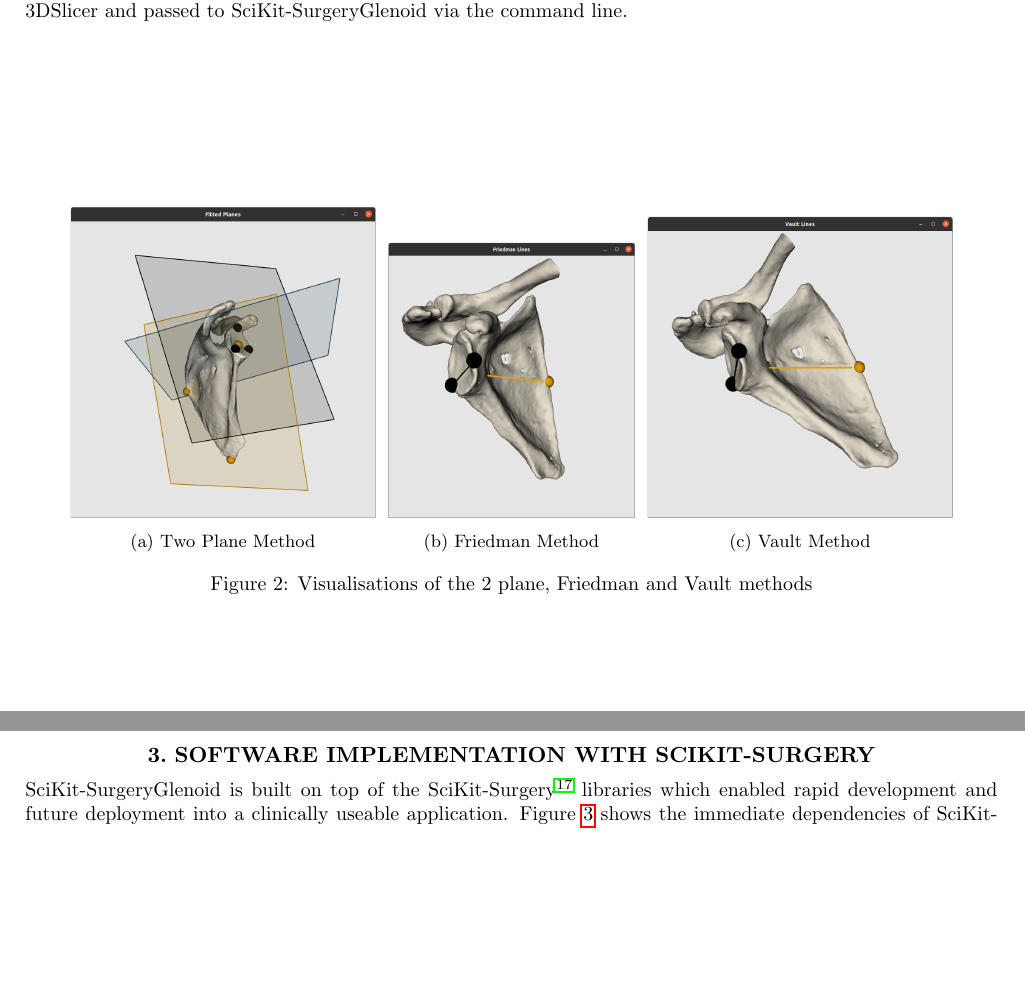
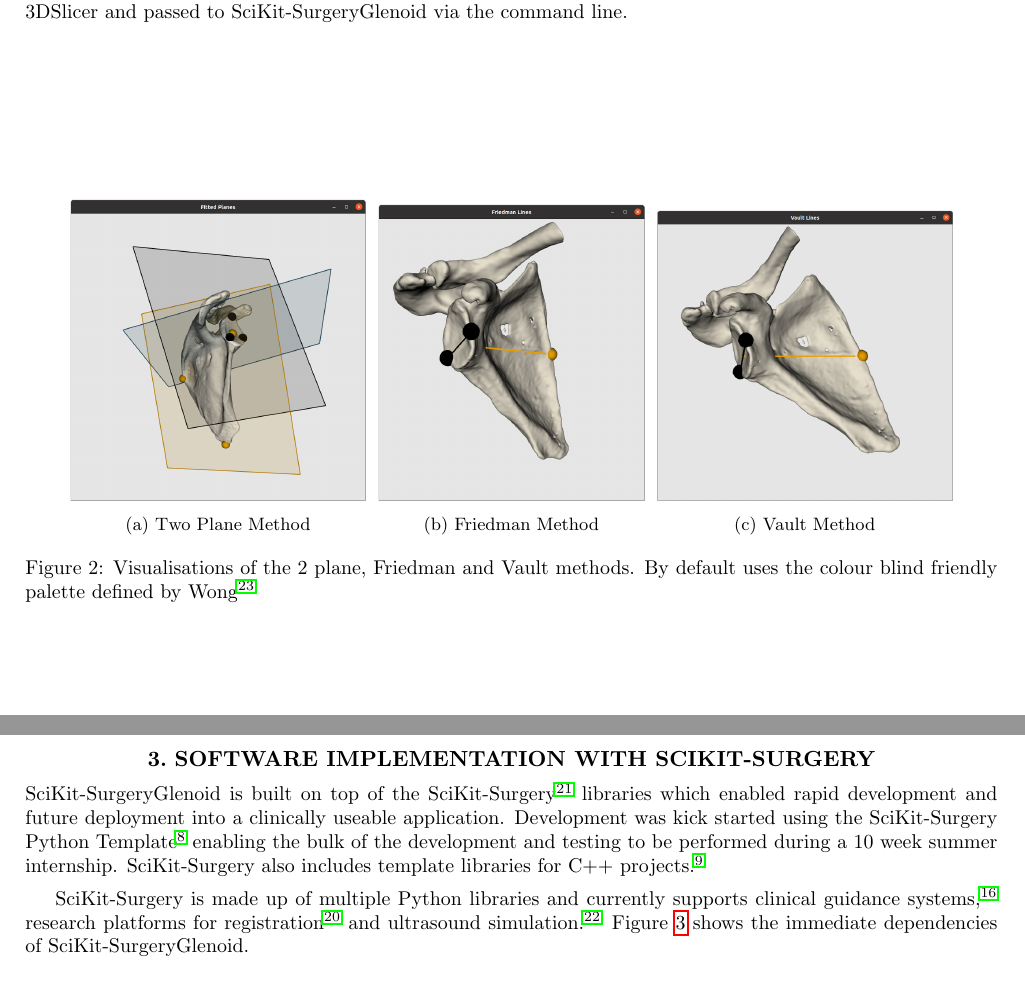
Before and after one commit to SciKit-Surgery/scikit-surgeryglenoid-paper, a LaTeX paper (surgeryglenoid-paper.tex, which reads implementation.tex, methods.tex): two parts of pages 2 and 3 of 6 before the commit and two parts of pages 2 and 3 of 7 after it, joined at a grey line, cut so that both start at the same text, the shorter picture padded with empty space. Compiled offline with pdfLaTeX.

Commit message:
Issue #2 more implementation, tidied up refs

```diff
--- a/implementation.tex
+++ b/implementation.tex
@@ -4,6 +4,10 @@
 %\input|"wget https://glenoidplanefitting.readthedocs.io/en/latest/_images/graphviz-f4a0d46f29de525cf2512540ebd2f3e3f3356594.png"
 \sksglenoid is built on top of the \sksurgery \cite{PMID:32436132} libraries which enabled
 rapid development and future deployment into a clinically useable application.
+Development was kick started using the \sksurgery Python Template \cite{doel_tom_2022_5879146} enabling the bulk of the development and testing to be performed during a 10 week summer internship. \sksurgery also includes template libraries for C++ projects \cite{dowrick2021cmakecatchtemplate}.
+
+\sksurgery is made up of multiple Python libraries and currently supports clinical
+guidance systems \cite{schneider2020comparison}, research platforms for registration \cite{thompson2021fiducial} and ultrasound simulation \cite{thompson2020snappysonic}.
 Figure \ref{fig:deps} shows the immediate dependencies of \sksglenoidns.
 
 \begin{figure}
--- a/methods.tex
+++ b/methods.tex
@@ -21,20 +21,20 @@ segmentation using \sksglenoidns.
 The selection of the different landmark points for each method and calculations of version measurements were done as follows. For the two-plane method, 3 points were chosen for each plane. For the glenoid fossa plane the points selected were near the rim, one at the superior pole of the glenoid and two on the lower third of the glenoid anteriorly and posteriorly.  For the scapula plane, the 3 points included one at the center of the glenoid, another at the medial border of the scapula where the scapular spine intersects the scapular body, and a third at the inferior tip of the scapula. The glenoid version was then calculated as the angle between the plane of the glenoid fossa and the plane of the scapula.
 \begin{figure}
         \begin{center}
-                \begin{subfigure}[b]{0.32\linewidth}
+                \begin{subfigure}[b]{0.31\linewidth}
 			\includegraphics[width=\linewidth]{figures/planes_vis.png}
 			\caption{\label{fig:visplanes}Two Plane Method}
 		\end{subfigure}
-                \begin{subfigure}[b]{0.26\linewidth}
+                \begin{subfigure}[b]{0.28\linewidth}
 			\includegraphics[width=\linewidth]{figures/friedman_vis.png}
 			\caption{\label{fig:visfried}Friedman Method}
 		\end{subfigure}
-                \begin{subfigure}[b]{0.32\linewidth}
+                \begin{subfigure}[b]{0.31\linewidth}
 			\includegraphics[width=\linewidth]{figures/vault_vis.png}
 			\caption{\label{fig:visvault}Vault Method}
 		\end{subfigure}
 	\end{center}
-	\caption{\label{fig:visualisations}Visualisations of the 2 plane, Friedman and Vault methods}
+	\caption{\label{fig:visualisations}Visualisations of the 2 plane, Friedman and Vault methods. By default uses the colour blind friendly palette defined by Wong\cite{bang2011}}
 \end{figure}
 
 For the Friedman and vault method both 3 points were chosen to form 2 lines. Both require the same two points at the edges of the glenoid fossa anteriorly and posteriorly. For the Friedman method the third point was selected at the tip of the scapula, while for the vault method it was at the tip of the scapular vault. Slice choice is important and in this case was selected as the axial slice at which the coracoid process is no longer visible. The Friedman line was formed with the medial point on the scapula and the midpoint between the glenoid fossa points, while the vault line was formed with the tip of the scapular vault and the same midpoint. The second line was formed across the glenoid fossa in both methods The version was then calculated as the angle between the two lines.
```
Also changed, not shown: surgeryglenoid-paper.bib (+7 -10 lines), figures/dep_graph.png (added), figures/dependency_graph.png (deleted), figures/graphviz-f4a0d46f29de525cf2512540ebd2f3e3f3356594.png (deleted), implementation.tex (2 more changed lines).
